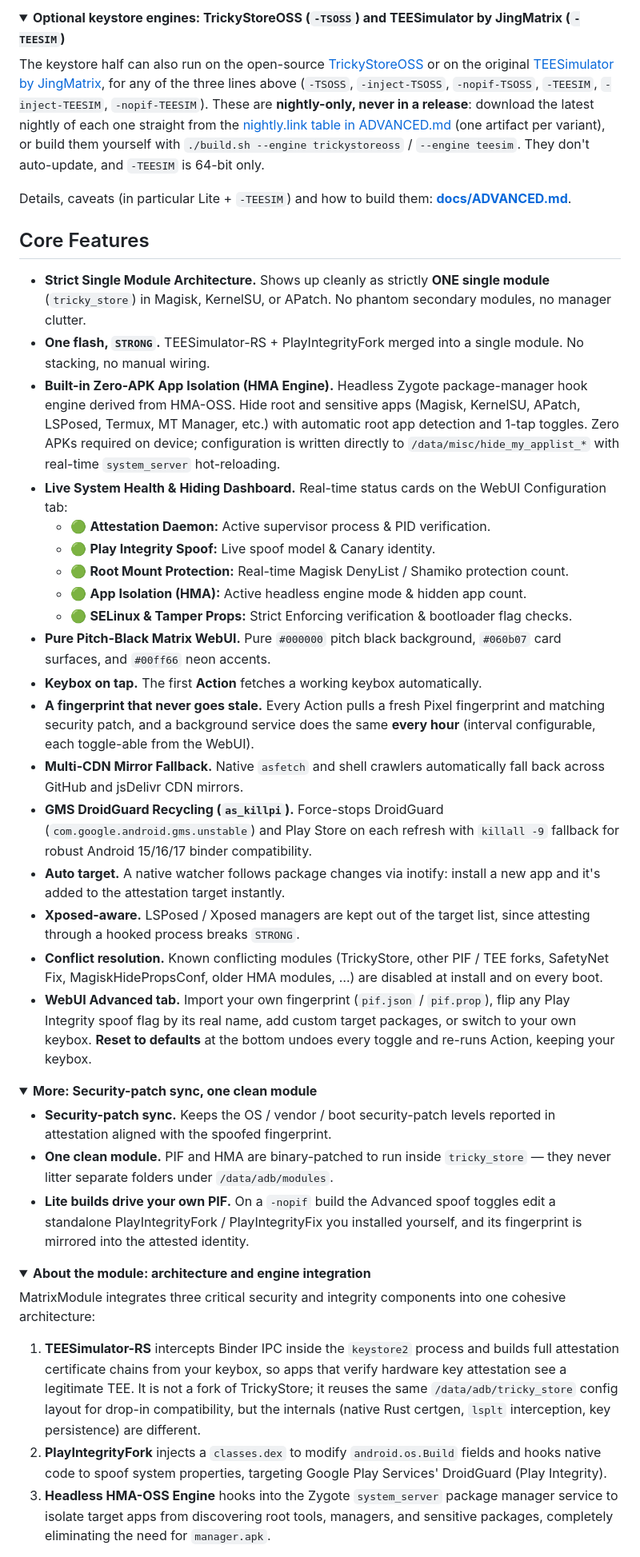
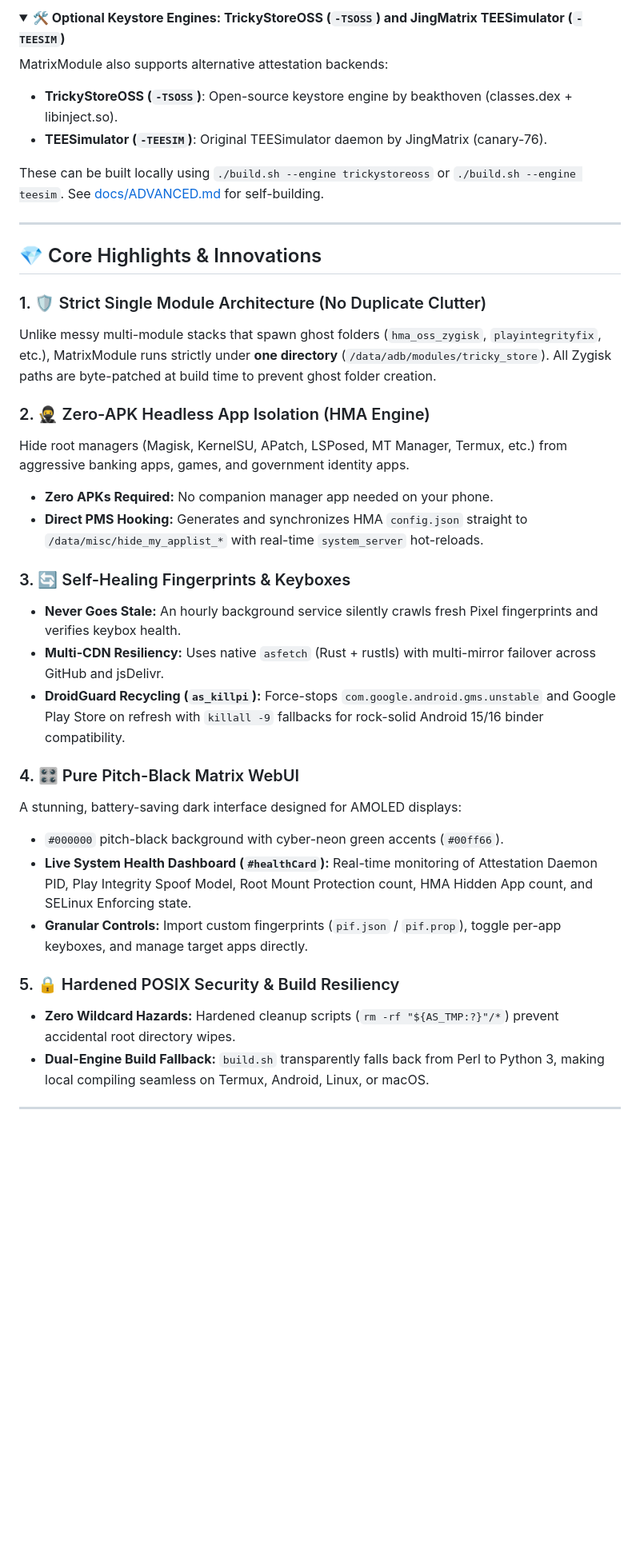
Before and after one commit to mengalpratik/MatrixModule, a Markdown page: README.md, the part around one of its changes. Shown at 80% size. GitHub-like rendering; folded sections open; blank space fills up the shorter version.

Commit message:
docs: overhaul README with compatibility matrix, feature flex, credits, and donation options

```diff
--- a/README.md
+++ b/README.md
@@ -61,49 +109,41 @@ Every release ships three zips. They differ only in how the Pixel fingerprint is
 
 <details>
-<summary><b>Optional keystore engines: TrickyStoreOSS (<code>-TSOSS</code>) and TEESimulator by JingMatrix (<code>-TEESIM</code>)</b></summary>
+<summary><b>🛠️ Optional Keystore Engines: TrickyStoreOSS (<code>-TSOSS</code>) and JingMatrix TEESimulator (<code>-TEESIM</code>)</b></summary>
 
-The keystore half can also run on the open-source [TrickyStoreOSS](https://github.com/beakthoven/TrickyStoreOSS) or on the original [TEESimulator by JingMatrix](https://github.com/JingMatrix/TEESimulator), for any of the three lines above (`-TSOSS`, `-inject-TSOSS`, `-nopif-TSOSS`, `-TEESIM`, `-inject-TEESIM`, `-nopif-TEESIM`). These are **nightly-only, never in a release**: download the latest nightly of each one straight from the [nightly.link table in ADVANCED.md](docs/ADVANCED.md#optional-keystore-engines--tsoss--teesim) (one artifact per variant), or build them yourself with `./build.sh --engine trickystoreoss` / `--engine teesim`. They don't auto-update, and `-TEESIM` is 64-bit only.
+MatrixModule also supports alternative attestation backends:
+- **TrickyStoreOSS (`-TSOSS`)**: Open-source keystore engine by beakthoven (classes.dex + libinject.so).
+- **TEESimulator (`-TEESIM`)**: Original TEESimulator daemon by JingMatrix (canary-76).
 
-Details, caveats (in particular Lite + `-TEESIM`) and how to build them: **[docs/ADVANCED.md](docs/ADVANCED.md)**.
+These can be built locally using `./build.sh --engine trickystoreoss` or `./build.sh --engine teesim`. See [docs/ADVANCED.md](docs/ADVANCED.md) for self-building.
 
 </details>
 
-## Core Features
+---
 
-- **Strict Single Module Architecture.** Shows up cleanly as strictly **ONE single module** (`tricky_store`) in Magisk, KernelSU, or APatch. No phantom secondary modules, no manager clutter.
-- **One flash, `STRONG`.** TEESimulator-RS + PlayIntegrityFork merged into a single module. No stacking, no manual wiring.
-- **Built-in Zero-APK App Isolation (HMA Engine).** Headless Zygote package-manager hook engine derived from HMA-OSS. Hide root and sensitive apps (Magisk, KernelSU, APatch, LSPosed, Termux, MT Manager, etc.) with automatic root app detection and 1-tap toggles. Zero APKs required on device; configuration is written directly to `/data/misc/hide_my_applist_*` with real-time `system_server` hot-reloading.
-- **Live System Health & Hiding Dashboard.** Real-time status cards on the WebUI Configuration tab:
-  - 🟢 **Attestation Daemon:** Active supervisor process & PID verification.
-  - 🟢 **Play Integrity Spoof:** Live spoof model & Canary identity.
-  - 🟢 **Root Mount Protection:** Real-time Magisk DenyList / Shamiko protection count.
-  - 🟢 **App Isolation (HMA):** Active headless engine mode & hidden app count.
-  - 🟢 **SELinux & Tamper Props:** Strict Enforcing verification & bootloader flag checks.
-- **Pure Pitch-Black Matrix WebUI.** Pure `#000000` pitch black background, `#060b07` card surfaces, and `#00ff66` neon accents.
-- **Keybox on tap.** The first **Action** fetches a working keybox automatically.
-- **A fingerprint that never goes stale.** Every Action pulls a fresh Pixel fingerprint and matching security patch, and a background service does the same **every hour** (interval configurable, each toggle-able from the WebUI).
-- **Multi-CDN Mirror Fallback.** Native `asfetch` and shell crawlers automatically fall back across GitHub and jsDelivr CDN mirrors.
-- **GMS DroidGuard Recycling (`as_killpi`).** Force-stops DroidGuard (`com.google.android.gms.unstable`) and Play Store on each refresh with `killall -9` fallback for robust Android 15/16/17 binder compatibility.
-- **Auto target.** A native watcher follows package changes via inotify: install a new app and it's added to the attestation target instantly.
-- **Xposed-aware.** LSPosed / Xposed managers are kept out of the target list, since attesting through a hooked process breaks `STRONG`.
-- **Conflict resolution.** Known conflicting modules (TrickyStore, other PIF / TEE forks, SafetyNet Fix, MagiskHidePropsConf, older HMA modules, …) are disabled at install and on every boot.
-- **WebUI Advanced tab.** Import your own fingerprint (`pif.json` / `pif.prop`), flip any Play Integrity spoof flag by its real name, add custom target packages, or switch to your own keybox. **Reset to defaults** at the bottom undoes every toggle and re-runs Action, keeping your keybox.
+## 💎 Core Highlights & Innovations
 
-<details>
-<summary><b>More: Security-patch sync, one clean module</b></summary>
+### 1. 🛡️ Strict Single Module Architecture (No Duplicate Clutter)
+Unlike messy multi-module stacks that spawn ghost folders (`hma_oss_zygisk`, `playintegrityfix`, etc.), MatrixModule runs strictly under **one directory** (`/data/adb/modules/tricky_store`). All Zygisk paths are byte-patched at build time to prevent ghost folder creation.
 
-- **Security-patch sync.** Keeps the OS / vendor / boot security-patch levels reported in attestation aligned with the spoofed fingerprint.
-- **One clean module.** PIF and HMA are binary-patched to run inside `tricky_store` — they never litter separate folders under `/data/adb/modules`.
-- **Lite builds drive your own PIF.** On a `-nopif` build the Advanced spoof toggles edit a standalone PlayIntegrityFork / PlayIntegrityFix you installed yourself, and its fingerprint is mirrored into the attested identity.
+### 2. 🥷 Zero-APK Headless App Isolation (HMA Engine)
+Hide root managers (Magisk, KernelSU, APatch, LSPosed, MT Manager, Termux, etc.) from aggressive banking apps, games, and government identity apps.
+- **Zero APKs Required:** No companion manager app needed on your phone.
+- **Direct PMS Hooking:** Generates and synchronizes HMA `config.json` straight to `/data/misc/hide_my_applist_*` with real-time `system_server` hot-reloads.
 
-</details>
+### 3. 🔄 Self-Healing Fingerprints & Keyboxes
+- **Never Goes Stale:** An hourly background service silently crawls fresh Pixel fingerprints and verifies keybox health.
+- **Multi-CDN Resiliency:** Uses native `asfetch` (Rust + rustls) with multi-mirror failover across GitHub and jsDelivr.
+- **DroidGuard Recycling (`as_killpi`):** Force-stops `com.google.android.gms.unstable` and Google Play Store on refresh with `killall -9` fallbacks for rock-solid Android 15/16 binder compatibility.
 
-<details>
-<summary><b>About the module: architecture and engine integration</b></summary>
+### 4. 🎛️ Pure Pitch-Black Matrix WebUI
+A stunning, battery-saving dark interface designed for AMOLED displays:
+- `#000000` pitch-black background with cyber-neon green accents (`#00ff66`).
+- **Live System Health Dashboard (`#healthCard`):** Real-time monitoring of Attestation Daemon PID, Play Integrity Spoof Model, Root Mount Protection count, HMA Hidden App count, and SELinux Enforcing state.
+- **Granular Controls:** Import custom fingerprints (`pif.json` / `pif.prop`), toggle per-app keyboxes, and manage target apps directly.
 
-MatrixModule integrates three critical security and integrity components into one cohesive architecture:
+### 5. 🔒 Hardened POSIX Security & Build Resiliency
+- **Zero Wildcard Hazards:** Hardened cleanup scripts (`rm -rf "${AS_TMP:?}"/*`) prevent accidental root directory wipes.
+- **Dual-Engine Build Fallback:** `build.sh` transparently falls back from Perl to Python 3, making local compiling seamless on Termux, Android, Linux, or macOS.
 
-1. **TEESimulator-RS** intercepts Binder IPC inside the `keystore2` process and builds full attestation certificate chains from your keybox, so apps that verify hardware key attestation see a legitimate TEE. It is not a fork of TrickyStore; it reuses the same `/data/adb/tricky_store` config layout for drop-in compatibility, but the internals (native Rust certgen, `lsplt` interception, key persistence) are different.
-2. **PlayIntegrityFork** injects a `classes.dex` to modify `android.os.Build` fields and hooks native code to spoof system properties, targeting Google Play Services' DroidGuard (Play Integrity).
-3. **Headless HMA-OSS Engine** hooks into the Zygote `system_server` package manager service to isolate target apps from discovering root tools, managers, and sensitive packages, completely eliminating the need for `manager.apk`.
+---
 
```
Also changed, not shown: other parts of README.md (+116 -92 lines), screenshots/upi_qr.png (added).
